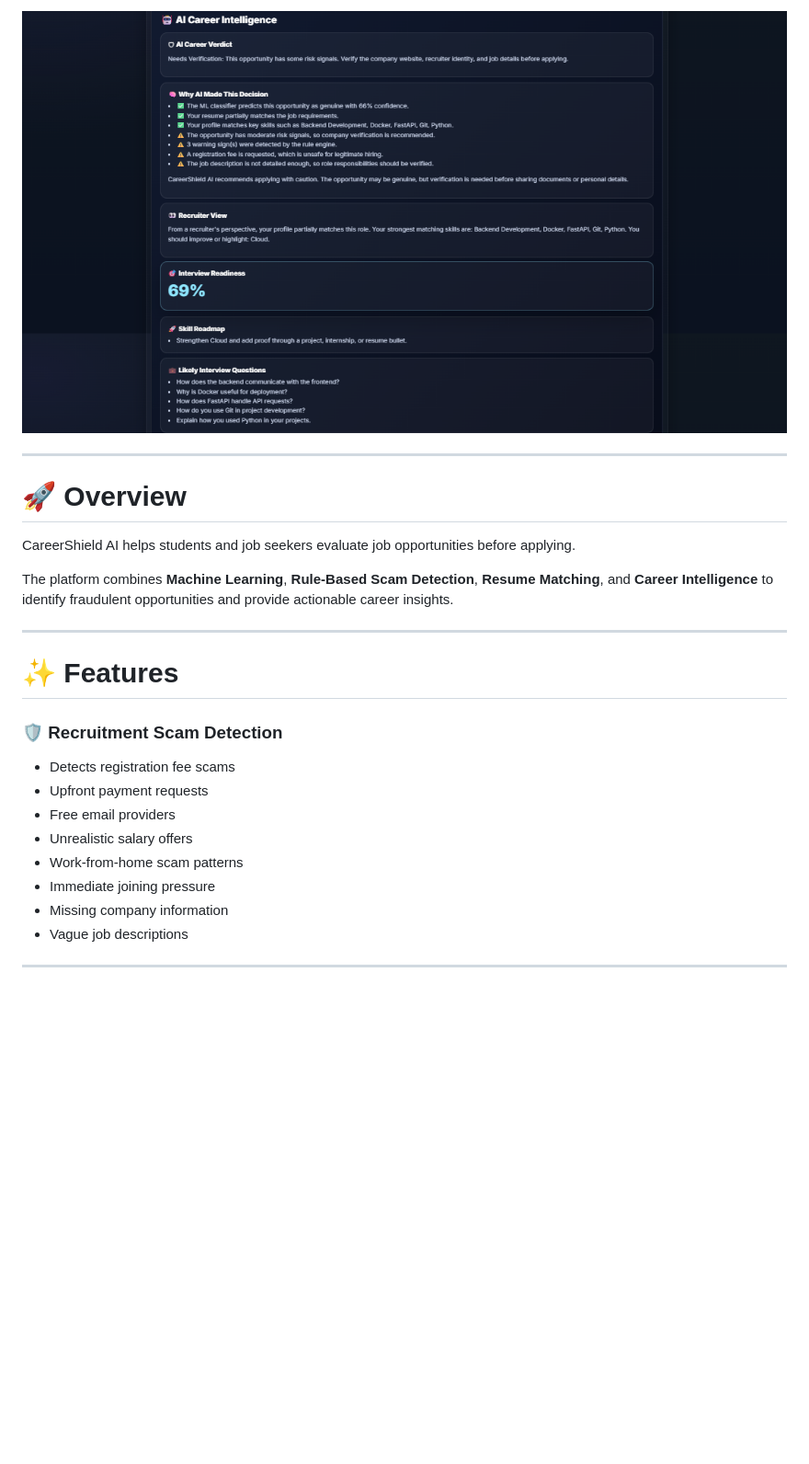
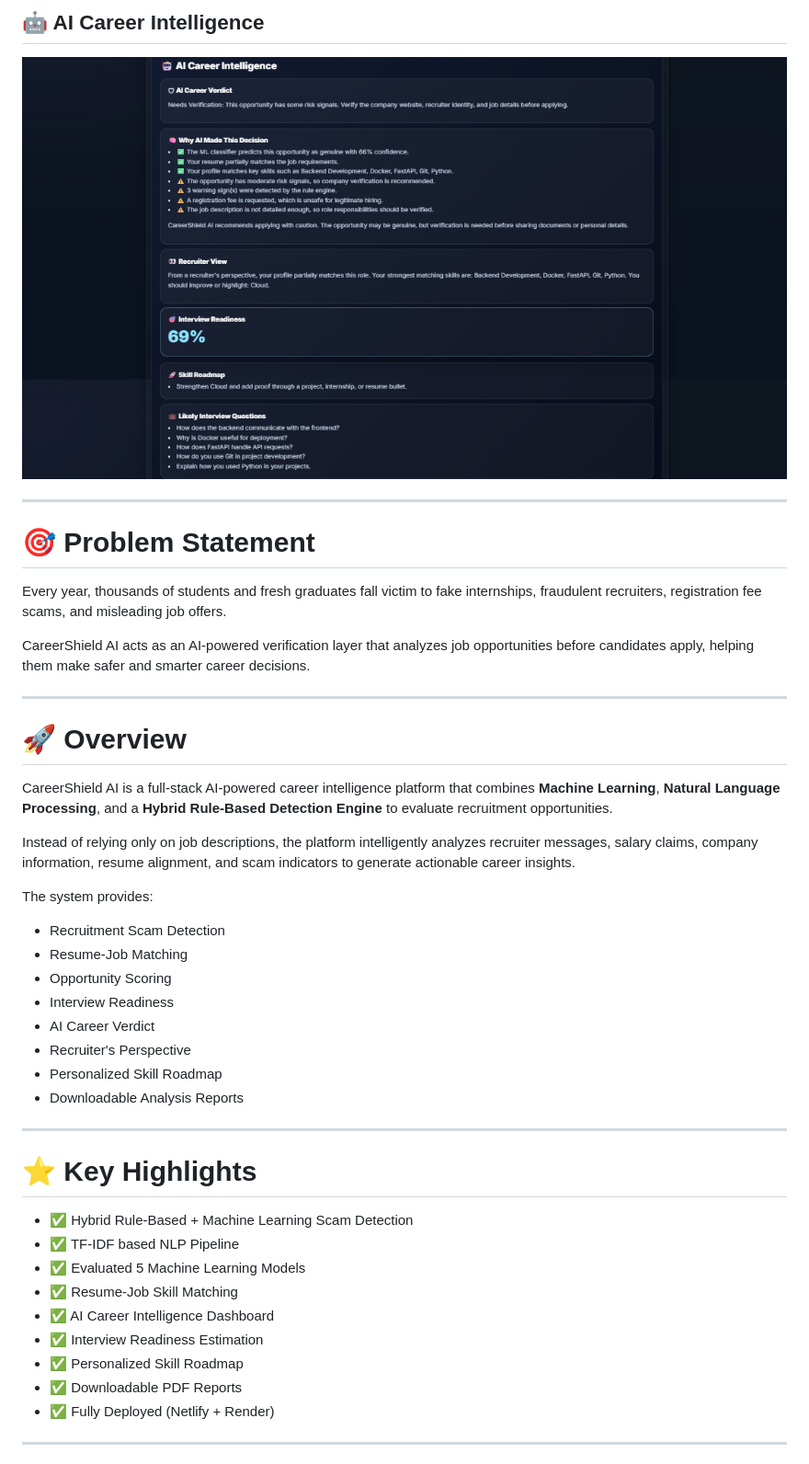
Before and after one commit to nishthagupta25/CareerShield-AI, a Markdown page: README.md, the part around one of its changes. Shown at 92% size. Drawn GitHub-style; blank space fills up the shorter version.

```diff
--- a/README.md
+++ b/README.md
@@ -31,28 +42,48 @@ AI-powered recruitment scam detection, resume analysis, and career intelligence
 
-![Detailed AI Analysis](assets/analysis2.png)
+## 🤖 AI Career Intelligence
+
+![AI Analysis](assets/analysis2.png)
+
+---
+
+# 🎯 Problem Statement
+
+Every year, thousands of students and fresh graduates fall victim to fake internships, fraudulent recruiters, registration fee scams, and misleading job offers.
+
+CareerShield AI acts as an AI-powered verification layer that analyzes job opportunities before candidates apply, helping them make safer and smarter career decisions.
 
 ---
 
 # 🚀 Overview
 
-CareerShield AI helps students and job seekers evaluate job opportunities before applying.
+CareerShield AI is a full-stack AI-powered career intelligence platform that combines **Machine Learning**, **Natural Language Processing**, and a **Hybrid Rule-Based Detection Engine** to evaluate recruitment opportunities.
 
-The platform combines **Machine Learning**, **Rule-Based Scam Detection**, **Resume Matching**, and **Career Intelligence** to identify fraudulent opportunities and provide actionable career insights.
+Instead of relying only on job descriptions, the platform intelligently analyzes recruiter messages, salary claims, company information, resume alignment, and scam indicators to generate actionable career insights.
+
+The system provides:
+
+* Recruitment Scam Detection
+* Resume-Job Matching
+* Opportunity Scoring
+* Interview Readiness
+* AI Career Verdict
+* Recruiter's Perspective
+* Personalized Skill Roadmap
+* Downloadable Analysis Reports
 
 ---
 
-# ✨ Features
+# ⭐ Key Highlights
 
-### 🛡️ Recruitment Scam Detection
-
-* Detects registration fee scams
-* Upfront payment requests
-* Free email providers
-* Unrealistic salary offers
-* Work-from-home scam patterns
-* Immediate joining pressure
-* Missing company information
-* Vague job descriptions
+* ✅ Hybrid Rule-Based + Machine Learning Scam Detection
+* ✅ TF-IDF based NLP Pipeline
+* ✅ Evaluated 5 Machine Learning Models
+* ✅ Resume-Job Skill Matching
+* ✅ AI Career Intelligence Dashboard
+* ✅ Interview Readiness Estimation
+* ✅ Personalized Skill Roadmap
+* ✅ Downloadable PDF Reports
+* ✅ Fully Deployed (Netlify + Render)
 
 ---
 
```
Also changed, not shown: other parts of README.md (+111 -65 lines).
